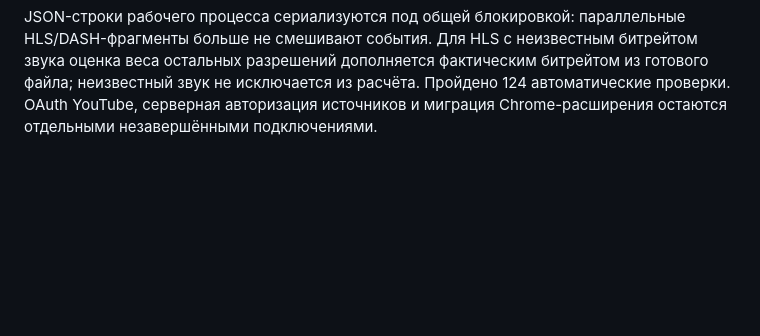
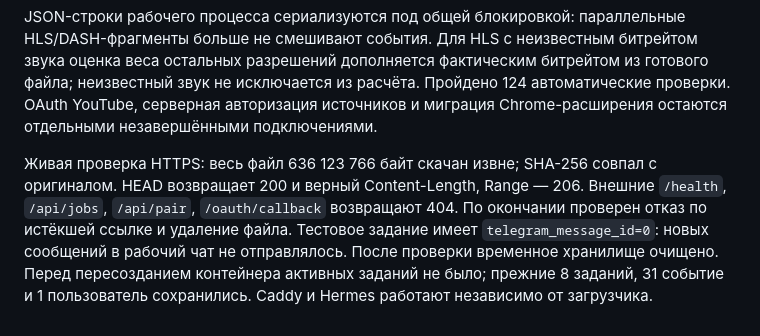
Before and after one commit to Jeckyllll/videodrop, a Markdown page: server/README.md, the part around the change. Drawn GitHub-style; blank space fills up the shorter version.

Commit message:
Record live HTTPS integrity and expiry verification

```diff
--- a/server/README.md
+++ b/server/README.md
@@ -94,3 +94,5 @@ TikTok `7696882267716619540` первоначально возвращал `Unex
 Для каруселей также проверен полный цикл изолированного Service с настоящим загрузчиком и имитацией Telegram-транспорта: одна карточка, пустые подписи под изображениями, сохранённый порядок, удаление временных файлов после подтверждения доставки. Это не считается новой реальной отправкой в Telegram; рабочий чат не засорялся тестами. Ранее реальные MP4/Reels/TikTok были доставлены тем же методом `sendDocument`. Для отдельного тестового чата требуется доступ к разблокированному Telegram на Mac.
 
 JSON-строки рабочего процесса сериализуются под общей блокировкой: параллельные HLS/DASH-фрагменты больше не смешивают события. Для HLS с неизвестным битрейтом звука оценка веса остальных разрешений дополняется фактическим битрейтом из готового файла; неизвестный звук не исключается из расчёта. Пройдено 124 автоматические проверки. OAuth YouTube, серверная авторизация источников и миграция Chrome-расширения остаются отдельными незавершёнными подключениями.
+
+Живая проверка HTTPS: весь файл 636 123 766 байт скачан извне; SHA-256 совпал с оригиналом. HEAD возвращает 200 и верный Content-Length, Range — 206. Внешние `/health`, `/api/jobs`, `/api/pair`, `/oauth/callback` возвращают 404. По окончании проверен отказ по истёкшей ссылке и удаление файла. Тестовое задание имеет `telegram_message_id=0`: новых сообщений в рабочий чат не отправлялось. После проверки временное хранилище очищено. Перед пересозданием контейнера активных заданий не было; прежние 8 заданий, 31 событие и 1 пользователь сохранились. Caddy и Hermes работают независимо от загрузчика.
```
